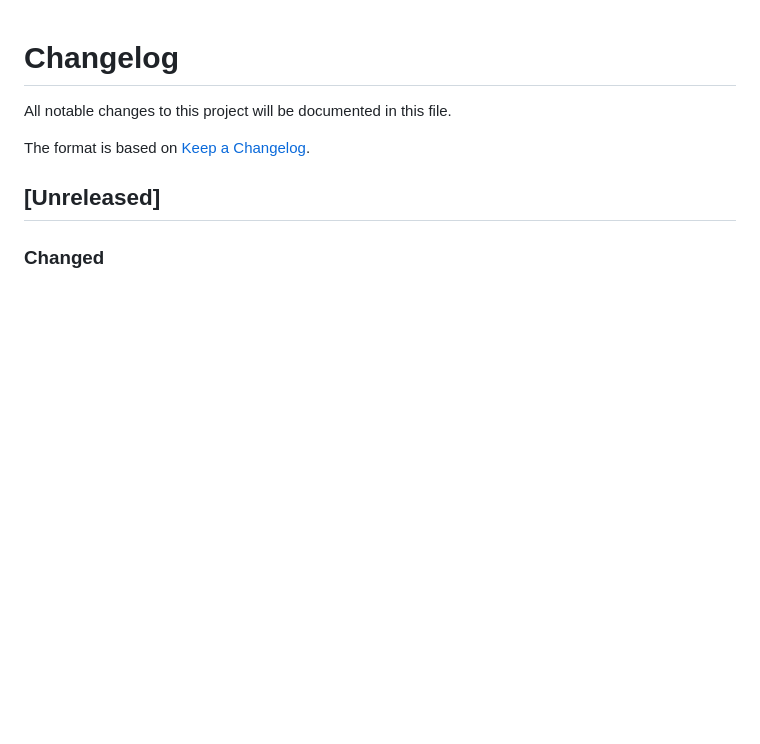
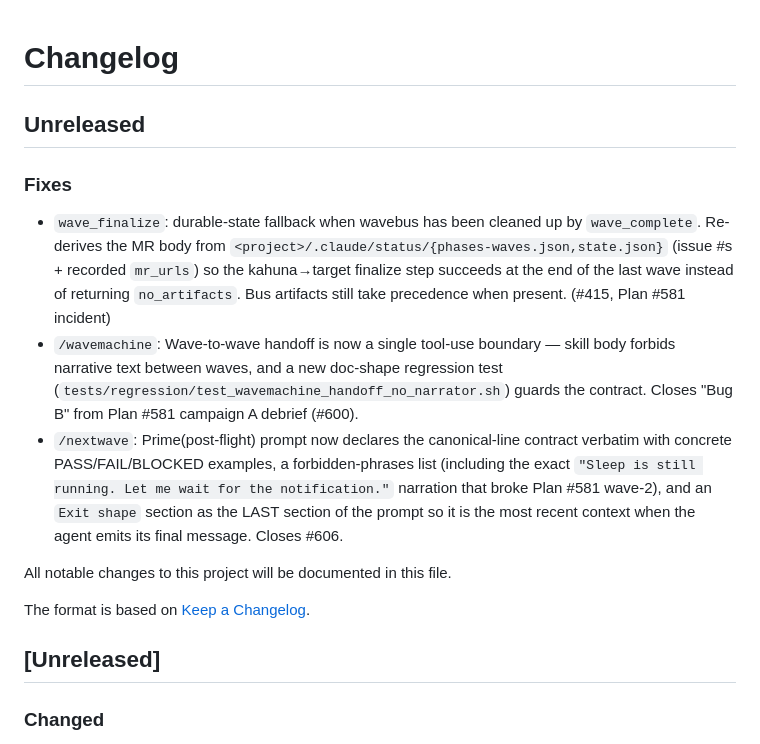
Before and after one commit to Wave-Engineering/claudecode-workflow, a Markdown page: CHANGELOG.md, the part around the change. Rendered like a GitHub page; blank space fills up the shorter version.

Commit message:
chore(changelog): aggregate wave-1a fragments
Aggregates fragments from wave-1a flight-1 issues (#600, #606, #415).

Co-Authored-By: Claude Opus 4.7 <noreply@anthropic.com>

```diff
--- a/CHANGELOG.md
+++ b/CHANGELOG.md
@@ -1,4 +1,12 @@
 # Changelog
+
+## Unreleased
+
+### Fixes
+
+- `wave_finalize`: durable-state fallback when wavebus has been cleaned up by `wave_complete`. Re-derives the MR body from `<project>/.claude/status/{phases-waves.json,state.json}` (issue #s + recorded `mr_urls`) so the kahuna→target finalize step succeeds at the end of the last wave instead of returning `no_artifacts`. Bus artifacts still take precedence when present. (#415, Plan #581 incident)
+- `/wavemachine`: Wave-to-wave handoff is now a single tool-use boundary — skill body forbids narrative text between waves, and a new doc-shape regression test (`tests/regression/test_wavemachine_handoff_no_narrator.sh`) guards the contract. Closes "Bug B" from Plan #581 campaign A debrief (#600).
+- `/nextwave`: Prime(post-flight) prompt now declares the canonical-line contract verbatim with concrete PASS/FAIL/BLOCKED examples, a forbidden-phrases list (including the exact `"Sleep is still running. Let me wait for the notification."` narration that broke Plan #581 wave-2), and an `Exit shape` section as the LAST section of the prompt so it is the most recent context when the agent emits its final message. Closes #606.
 
 All notable changes to this project will be documented in this file.
 
```
